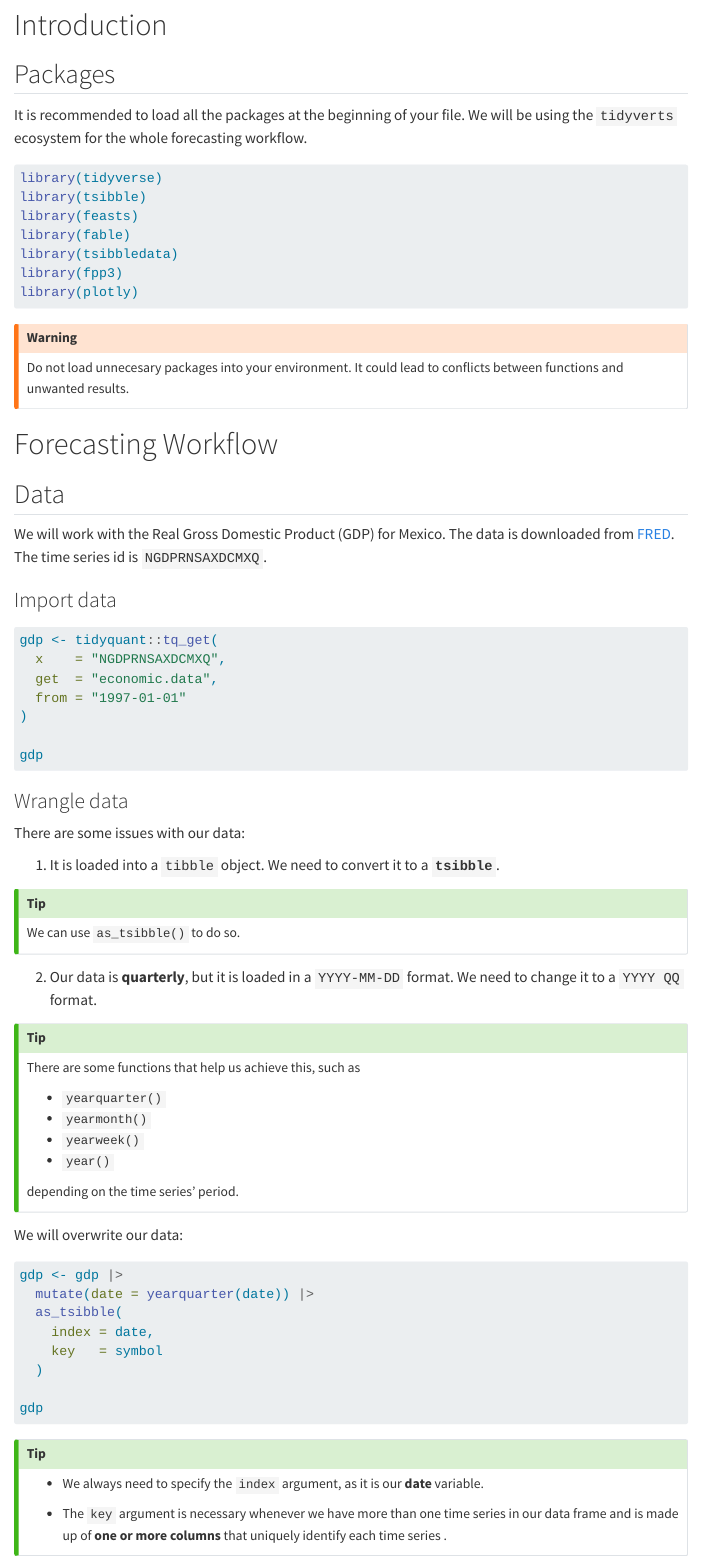
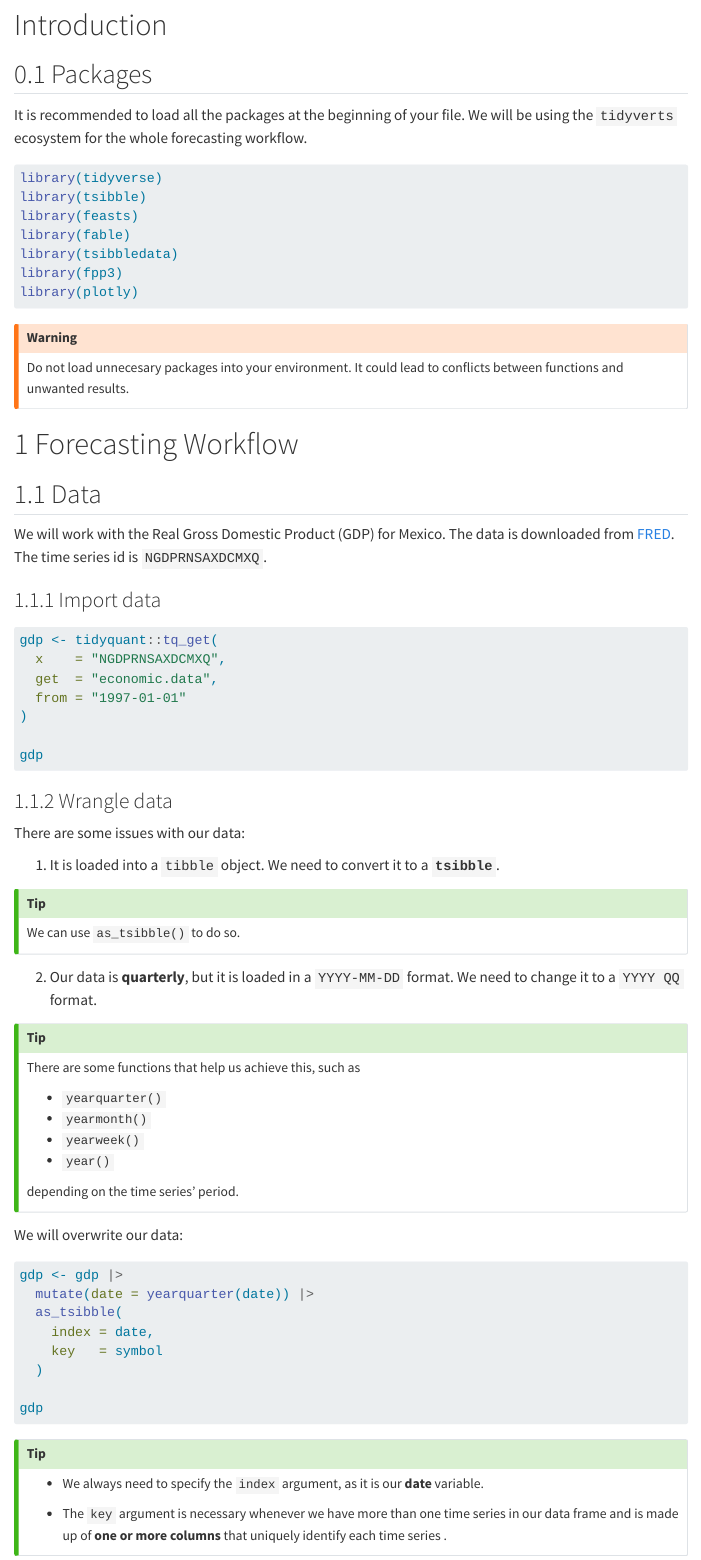
Before and after one commit to pbenavidesh/narsil, a Quarto document (docs/forecasting/forecasting_workflow.qmd): the page in a window 1100 px wide, from 170 px down. Rendered offline with R 4.5, knitr and Pandoc in place of Quarto, with nearby package versions; the code chunks are not run, so their results and figures are left out; menus at the side of the page are left out.

Commit message:
numbered sections

```diff
--- a/docs/forecasting/forecasting_workflow.qmd
+++ b/docs/forecasting/forecasting_workflow.qmd
@@ -8,6 +8,7 @@ format:
   revealjs:
     output-file: forecasting_wf_pres.html
   # pdf: default
+number-sections: true
 ---
 
 ![](https://tidyverts.org/images/fable.png){fig-align="center"}
```
Also changed, not shown: 1 other file.
